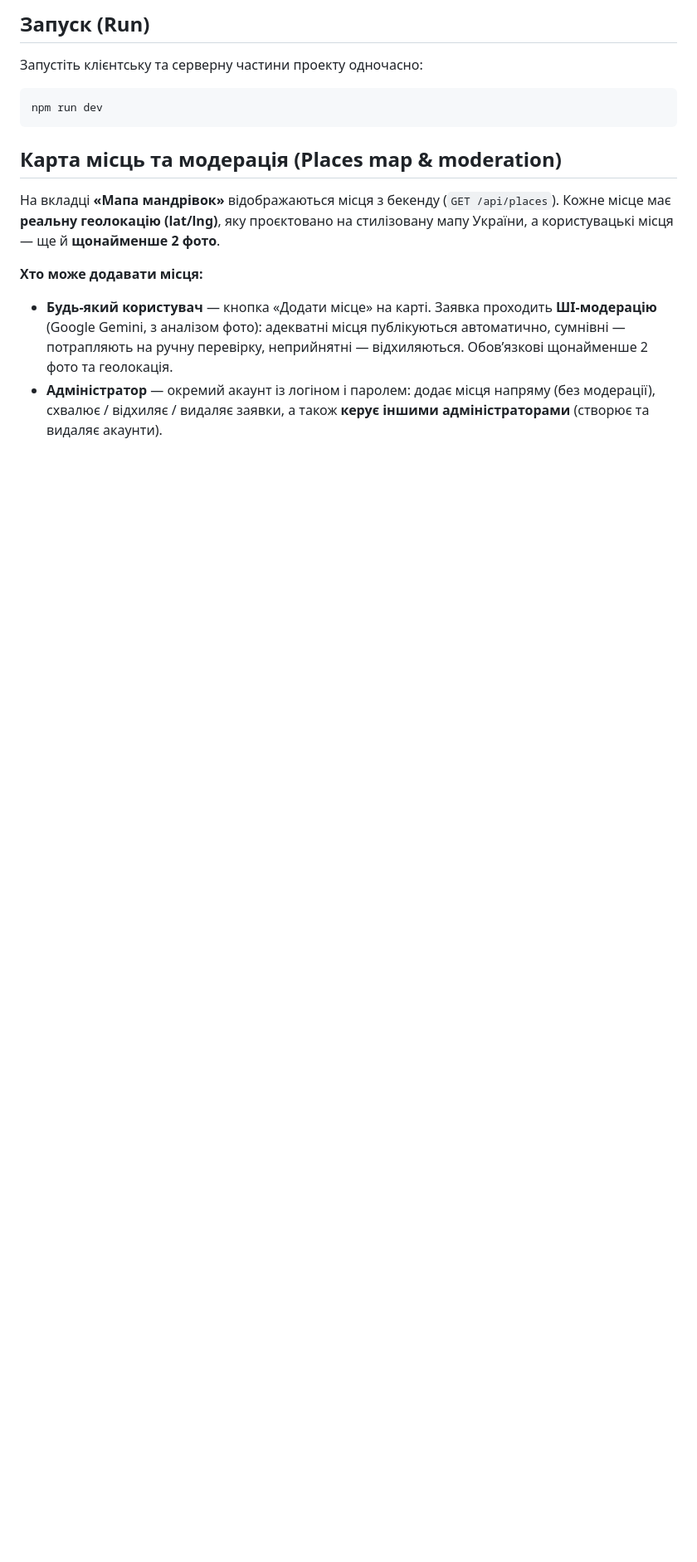
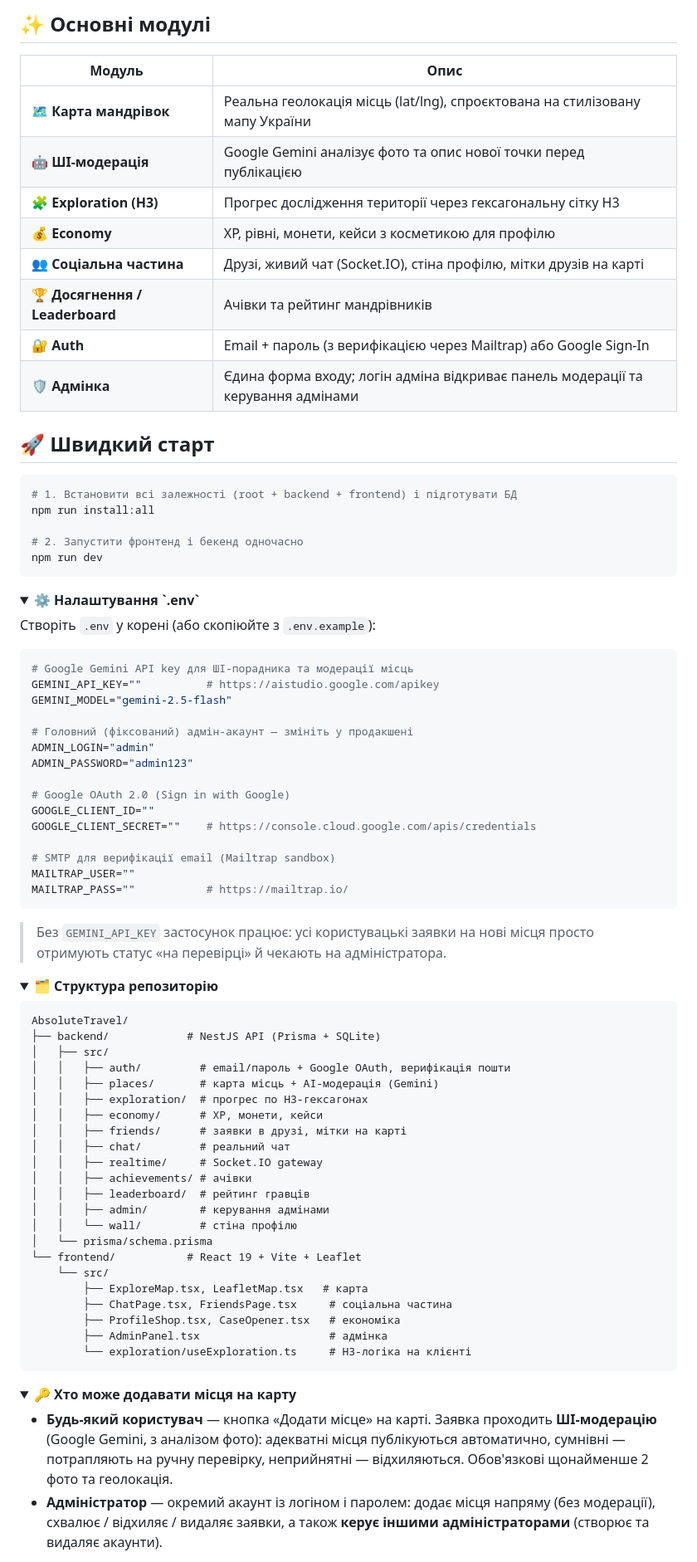
Before and after one commit to Maks0101aps/AbsoluteTravel, a Markdown page: README.md, the part around one of its changes. Shown at 83% size. Drawn GitHub-style; folded sections open; blank space fills up the shorter version.

Commit message:
docs: update project documentation in README.md

````diff
--- a/README.md
+++ b/README.md
@@ -8,23 +48,93 @@ npm run install:all
 ```
 
-## Запуск (Run)
+## ✨ Основні модулі
 
-Запустіть клієнтську та серверну частини проекту одночасно:
+| Модуль | Опис |
+|---|---|
+| 🗺️ **Карта мандрівок** | Реальна геолокація місць (lat/lng), спроєктована на стилізовану мапу України |
+| 🤖 **ШІ-модерація** | Google Gemini аналізує фото та опис нової точки перед публікацією |
+| 🧩 **Exploration (H3)** | Прогрес дослідження території через гексагональну сітку H3 |
+| 💰 **Economy** | XP, рівні, монети, кейси з косметикою для профілю |
+| 👥 **Соціальна частина** | Друзі, живий чат (Socket.IO), стіна профілю, мітки друзів на карті |
+| 🏆 **Досягнення / Leaderboard** | Ачівки та рейтинг мандрівників |
+| 🔐 **Auth** | Email + пароль (з верифікацією через Mailtrap) або Google Sign-In |
+| 🛡️ **Адмінка** | Єдина форма входу; логін адміна відкриває панель модерації та керування адмінами |
+
+## 🚀 Швидкий старт
+
 ```bash
+# 1. Встановити всі залежності (root + backend + frontend) і підготувати БД
+npm run install:all
+
+# 2. Запустити фронтенд і бекенд одночасно
 npm run dev
 ```
 
-## Карта місць та модерація (Places map & moderation)
+<details>
+<summary><b>⚙️ Налаштування `.env`</b></summary>
 
-На вкладці **«Мапа мандрівок»** відображаються місця з бекенду (`GET /api/places`).
-Кожне місце має **реальну геолокацію (lat/lng)**, яку проєктовано на стилізовану
-мапу України, а користувацькі місця — ще й **щонайменше 2 фото**.
+Створіть `.env` у корені (або скопіюйте з `.env.example`):
 
-**Хто може додавати місця:**
+```bash
+# Google Gemini API key для ШІ-порадника та модерації місць
+GEMINI_API_KEY=""          # https://aistudio.google.com/apikey
+GEMINI_MODEL="gemini-2.5-flash"
+
+# Головний (фіксований) адмін-акаунт — змініть у продакшені
+ADMIN_LOGIN="admin"
+ADMIN_PASSWORD="admin123"
+
+# Google OAuth 2.0 (Sign in with Google)
+GOOGLE_CLIENT_ID=""
+GOOGLE_CLIENT_SECRET=""    # https://console.cloud.google.com/apis/credentials
+
+# SMTP для верифікації email (Mailtrap sandbox)
+MAILTRAP_USER=""
+MAILTRAP_PASS=""           # https://mailtrap.io/
+```
+
+> Без `GEMINI_API_KEY` застосунок працює: усі користувацькі заявки на нові місця
+> просто отримують статус «на перевірці» й чекають на адміністратора.
+
+</details>
+
+<details>
+<summary><b>🗂️ Структура репозиторію</b></summary>
+
+```
+AbsoluteTravel/
+├── backend/            # NestJS API (Prisma + SQLite)
+│   ├── src/
+│   │   ├── auth/         # email/пароль + Google OAuth, верифікація пошти
+│   │   ├── places/       # карта місць + AI-модерація (Gemini)
+│   │   ├── exploration/  # прогрес по H3-гексагонах
+│   │   ├── economy/      # XP, монети, кейси
+│   │   ├── friends/      # заявки в друзі, мітки на карті
+│   │   ├── chat/         # реальний чат
+│   │   ├── realtime/     # Socket.IO gateway
+│   │   ├── achievements/ # ачівки
+│   │   ├── leaderboard/  # рейтинг гравців
+│   │   ├── admin/        # керування адмінами
+│   │   └── wall/         # стіна профілю
+│   └── prisma/schema.prisma
+└── frontend/           # React 19 + Vite + Leaflet
+    └── src/
+        ├── ExploreMap.tsx, LeafletMap.tsx   # карта
+        ├── ChatPage.tsx, FriendsPage.tsx     # соціальна частина
+        ├── ProfileShop.tsx, CaseOpener.tsx   # економіка
+        ├── AdminPanel.tsx                    # адмінка
+        └── exploration/useExploration.ts     # H3-логіка на клієнті
+```
+
+</details>
+
+<details>
+<summary><b>🔑 Хто може додавати місця на карту</b></summary>
+
 - **Будь-який користувач** — кнопка «Додати місце» на карті. Заявка проходить
   **ШІ-модерацію** (Google Gemini, з аналізом фото): адекватні місця публікуються
   автоматично, сумнівні — потрапляють на ручну перевірку, неприйнятні —
-  відхиляються. Обов’язкові щонайменше 2 фото та геолокація.
+  відхиляються. Обов'язкові щонайменше 2 фото та геолокація.
 - **Адміністратор** — окремий акаунт із логіном і паролем: додає місця напряму
   (без модерації), схвалює / відхиляє / видаляє заявки, а також **керує іншими
   адміністраторами** (створює та видаляє акаунти).
````
Also changed, not shown: other parts of README.md (+61 -21 lines).
